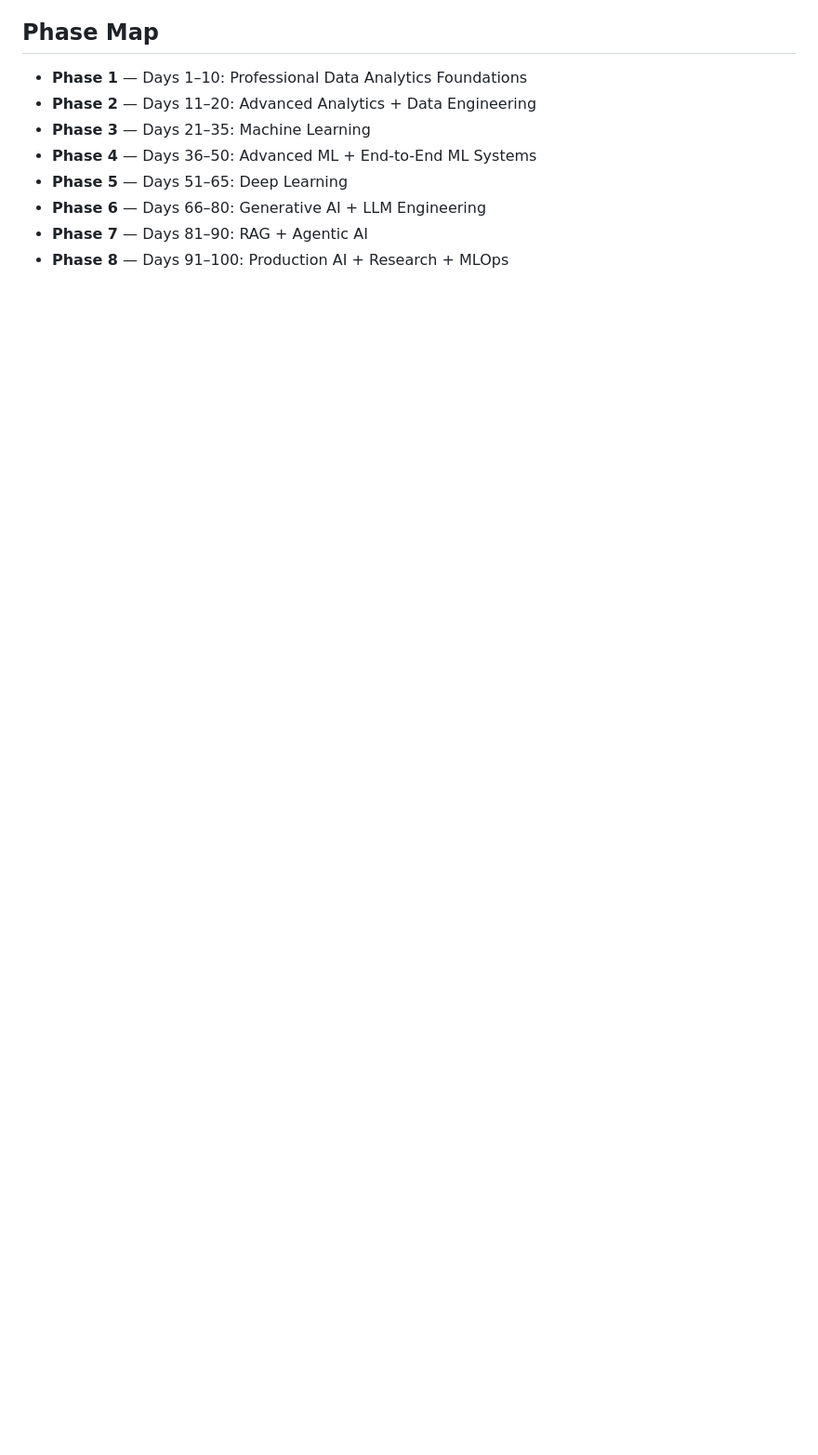
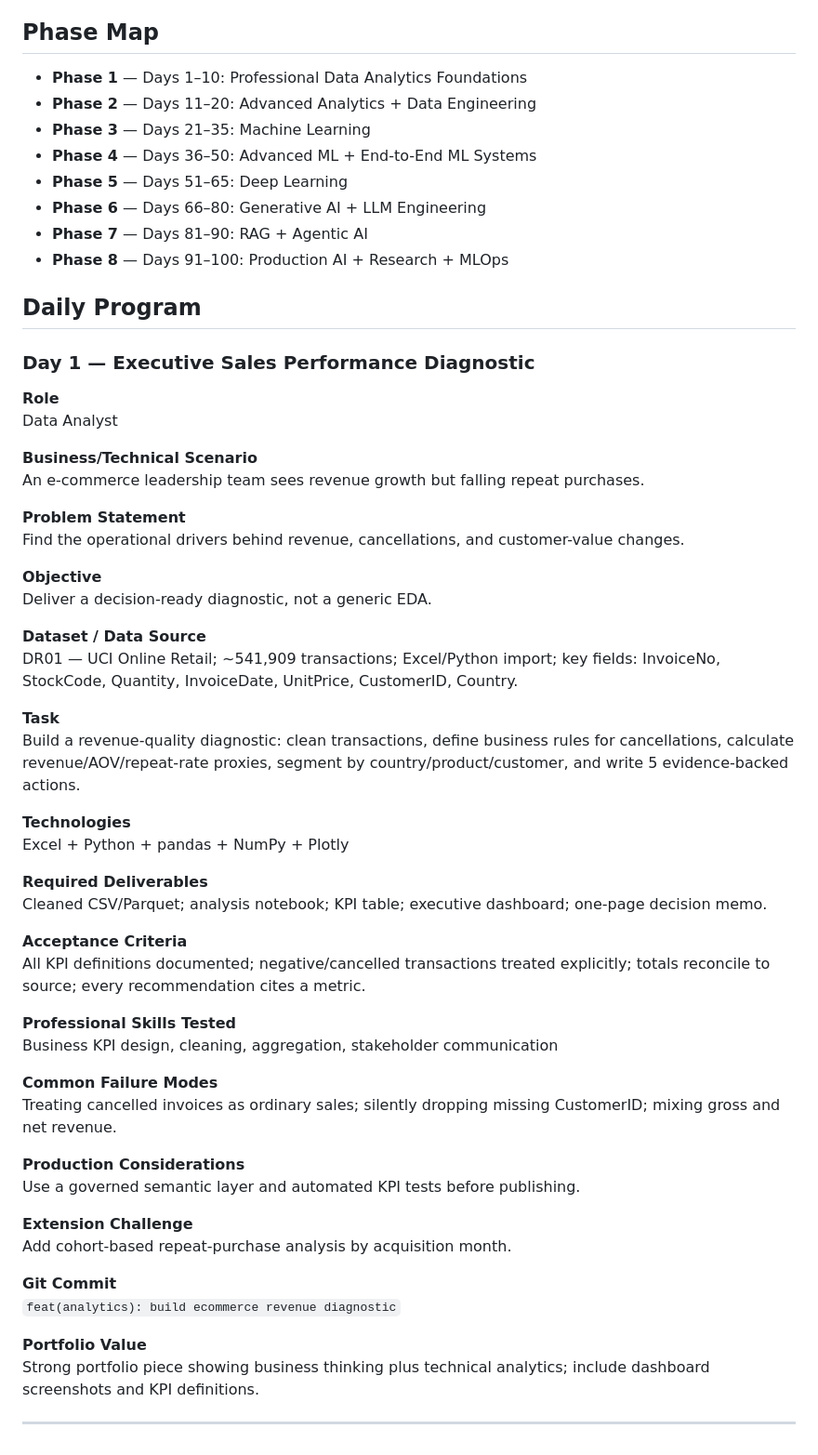
Before and after one commit to Shawaiz-Project/Data-Analyst, a Markdown page: README.md, the part around the change. Shown at 93% size. Rendered like a GitHub page; blank space fills up the shorter version.

```diff
--- a/README.md
+++ b/README.md
@@ -70,3 +70,55 @@ Use the registry ID in daily assignments. The registry centralizes the required
 - **Phase 6** — Days 66–80: Generative AI + LLM Engineering
 - **Phase 7** — Days 81–90: RAG + Agentic AI
 - **Phase 8** — Days 91–100: Production AI + Research + MLOps
+
+
+## Daily Program
+
+### Day 1 — Executive Sales Performance Diagnostic
+
+**Role**
+Data Analyst
+
+**Business/Technical Scenario**
+An e-commerce leadership team sees revenue growth but falling repeat purchases.
+
+**Problem Statement**
+Find the operational drivers behind revenue, cancellations, and customer-value changes.
+
+**Objective**
+Deliver a decision-ready diagnostic, not a generic EDA.
+
+**Dataset / Data Source**
+DR01 — UCI Online Retail; ~541,909 transactions; Excel/Python import; key fields: InvoiceNo, StockCode, Quantity, InvoiceDate, UnitPrice, CustomerID, Country.
+
+**Task**
+Build a revenue-quality diagnostic: clean transactions, define business rules for cancellations, calculate revenue/AOV/repeat-rate proxies, segment by country/product/customer, and write 5 evidence-backed actions.
+
+**Technologies**
+Excel + Python + pandas + NumPy + Plotly
+
+**Required Deliverables**
+Cleaned CSV/Parquet; analysis notebook; KPI table; executive dashboard; one-page decision memo.
+
+**Acceptance Criteria**
+All KPI definitions documented; negative/cancelled transactions treated explicitly; totals reconcile to source; every recommendation cites a metric.
+
+**Professional Skills Tested**
+Business KPI design, cleaning, aggregation, stakeholder communication
+
+**Common Failure Modes**
+Treating cancelled invoices as ordinary sales; silently dropping missing CustomerID; mixing gross and net revenue.
+
+**Production Considerations**
+Use a governed semantic layer and automated KPI tests before publishing.
+
+**Extension Challenge**
+Add cohort-based repeat-purchase analysis by acquisition month.
+
+**Git Commit**
+`feat(analytics): build ecommerce revenue diagnostic`
+
+**Portfolio Value**
+Strong portfolio piece showing business thinking plus technical analytics; include dashboard screenshots and KPI definitions.
+
+---
```
